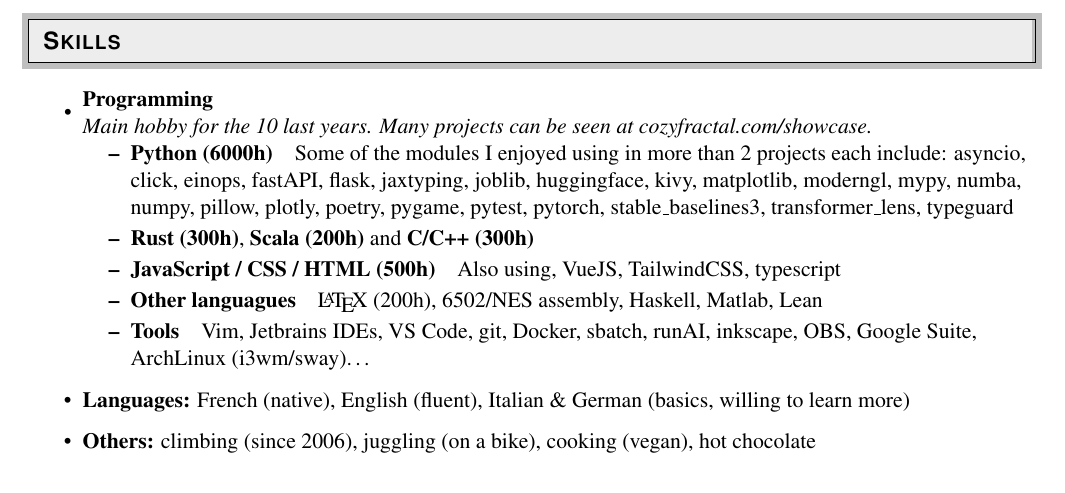
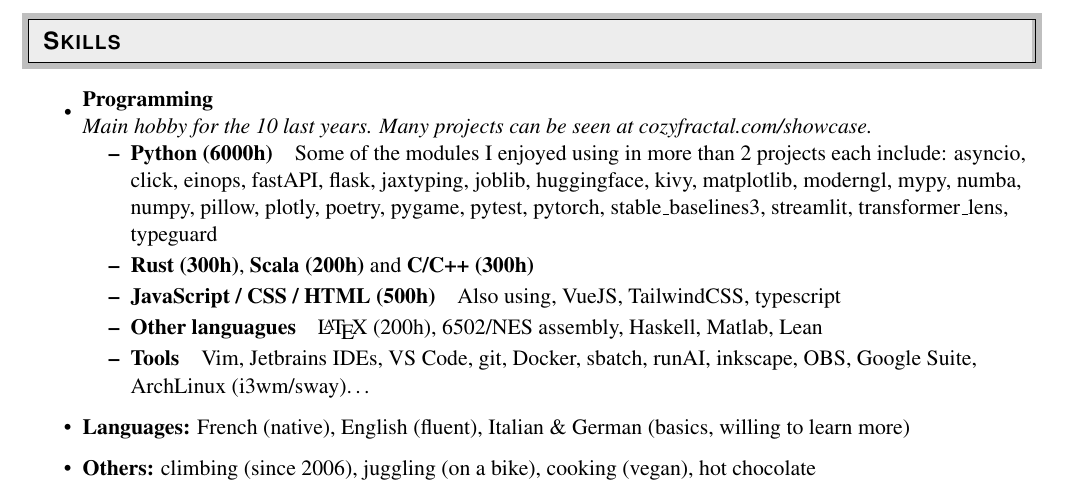
Before and after one commit to ddorn/cv, a LaTeX CV (resume.tex): part of page 2 of 2, cut so that both start at the same text. Compiled offline with pdfLaTeX.

Commit message:
add streamlit

```diff
--- a/resume.tex
+++ b/resume.tex
@@ -282,7 +282,7 @@
         matplotlib, moderngl, mypy, numba, numpy,
         pillow, plotly, poetry,
         pygame, pytest, pytorch,
-        stable\_baselines3,
+        stable\_baselines3, streamlit,
         transformer\_lens, typeguard
         }
         \resitem{\textbf{Rust (300h)},
```
Also changed, not shown: out/resume.pdf.
